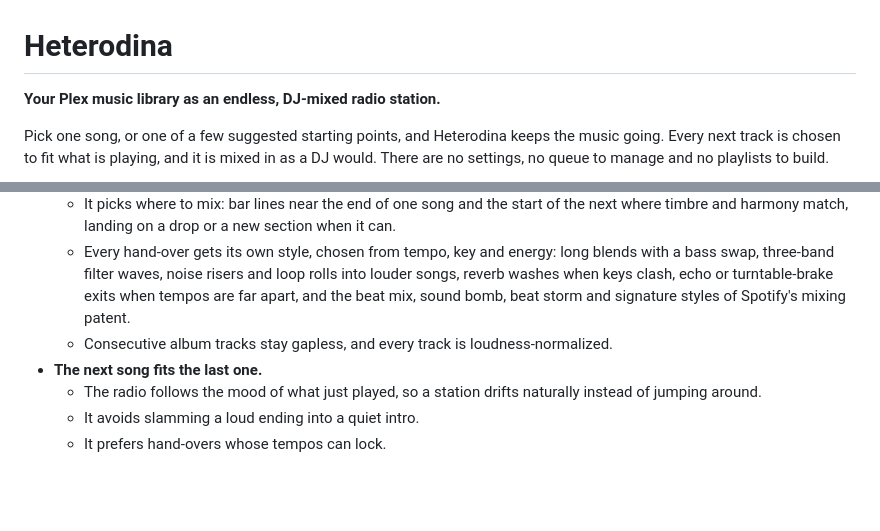
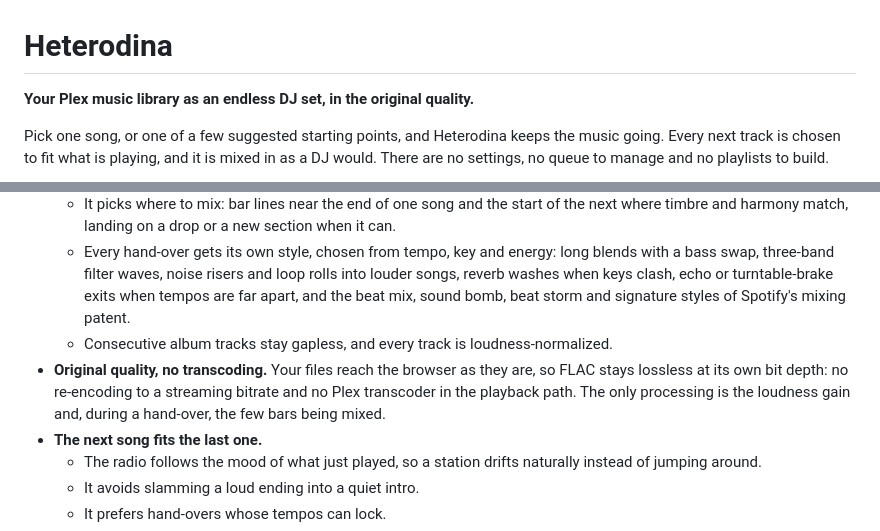
Before and after one commit to haskou/heterodina, a Markdown page: README.md, 2 parts joined by grey strips. Rendered like a GitHub page; blank space fills up the shorter version.

Commit message:
📝 docs(readme): highlight original, untranscoded audio quality

```diff
--- a/README.md
+++ b/README.md
@@ -1,6 +1,6 @@
 # Heterodina
 
-**Your Plex music library as an endless, DJ-mixed radio station.**
+**Your Plex music library as an endless DJ set, in the original quality.**
 
 Pick one song, or one of a few suggested starting points, and Heterodina keeps the music going. Every next track is chosen to fit what is playing, and it is mixed in as a DJ would. There are no settings, no queue to manage and no playlists to build.
 
@@ -18,6 +18,7 @@ Pick one song, or one of a few suggested starting points, and Heterodina keeps t
   - It picks where to mix: bar lines near the end of one song and the start of the next where timbre and harmony match, landing on a drop or a new section when it can.
   - Every hand-over gets its own style, chosen from tempo, key and energy: long blends with a bass swap, three-band filter waves, noise risers and loop rolls into louder songs, reverb washes when keys clash, echo or turntable-brake exits when tempos are far apart, and the beat mix, sound bomb, beat storm and signature styles of Spotify's mixing patent.
   - Consecutive album tracks stay gapless, and every track is loudness-normalized.
+- **Original quality, no transcoding.** Your files reach the browser as they are, so FLAC stays lossless at its own bit depth: no re-encoding to a streaming bitrate and no Plex transcoder in the playback path. The only processing is the loudness gain and, during a hand-over, the few bars being mixed.
 - **The next song fits the last one.**
   - The radio follows the mood of what just played, so a station drifts naturally instead of jumping around.
   - It avoids slamming a loud ending into a quiet intro.
```
